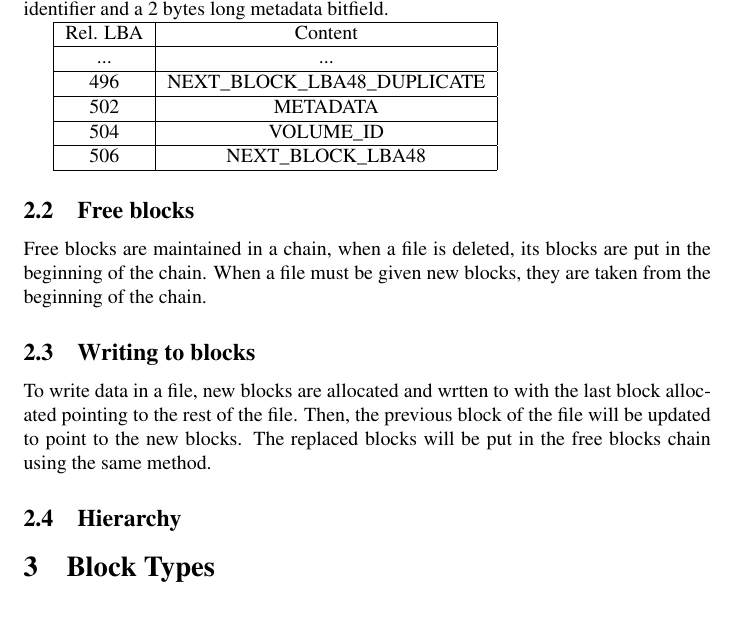
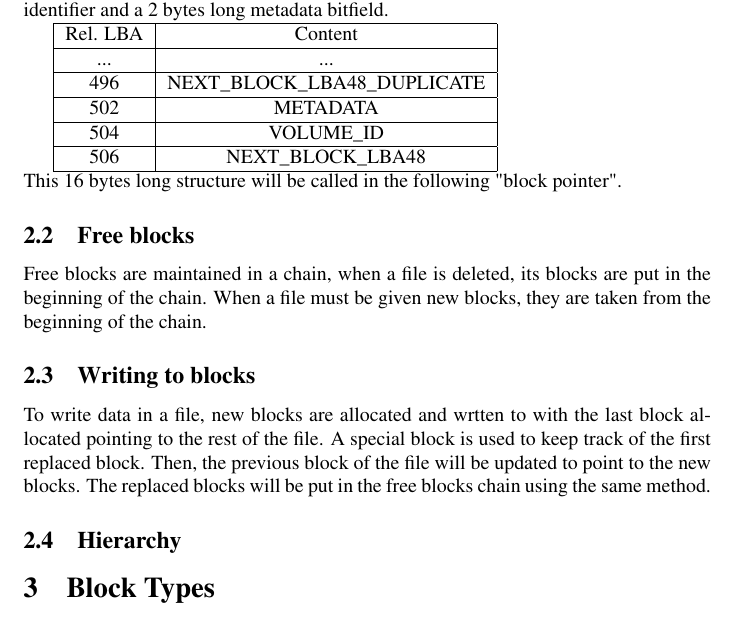
Before and after one commit to DorianXGH/Lucarne, a LaTeX document (LucarneFS/LUCARNEFS.tex): part of page 3 of 3, cut so that both start at the same text. Compiled offline with pdfLaTeX.

Commit message:
Update to the lucarneFS spec

```diff
--- a/LucarneFS/LUCARNEFS.tex
+++ b/LucarneFS/LUCARNEFS.tex
@@ -38,16 +38,19 @@ The pointer to the next block is a 6 bytes long relative LBA 48 adress little-en
     \hline
     506 & NEXT\_BLOCK\_LBA48  \\
     \hline
-  \end{tabular}
-
+\end{tabular}
+\newline
+This 16 bytes long structure will be called in the following "block pointer".
 \subsection{Free blocks}
 Free blocks are maintained in a chain, when a file is deleted, its blocks are put in the beginning of the chain. When a file must be given new blocks, they are taken from the beginning of the chain.
 \subsection{Writing to blocks}
-To write data in a file, new blocks are allocated and wrtten to with the last block allocated pointing to the rest of the file. Then, the previous block of the file will be updated to point to the new blocks.
+To write data in a file, new blocks are allocated and wrtten to with the last block allocated pointing to the rest of the file. A special block is used to keep track of the first replaced block.
+Then, the previous block of the file will be updated to point to the new blocks.
 The replaced blocks will be put in the free blocks chain using the same method.
 
 \subsection{Hierarchy}
 
+
 \section{Block Types}
 
 \end{document}
```
Also changed, not shown: LucarneFS/LUCARNEFS.pdf, 3 other files.
